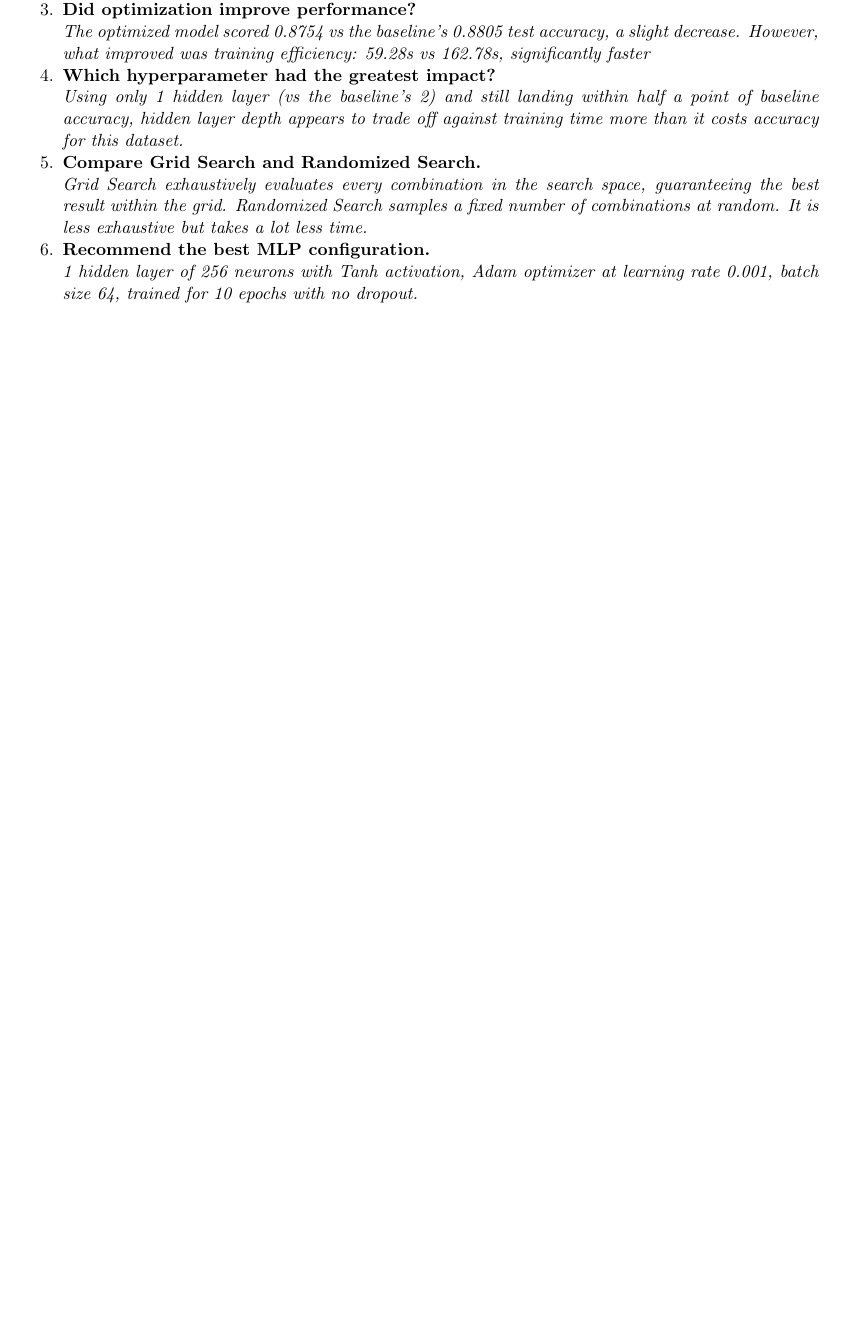
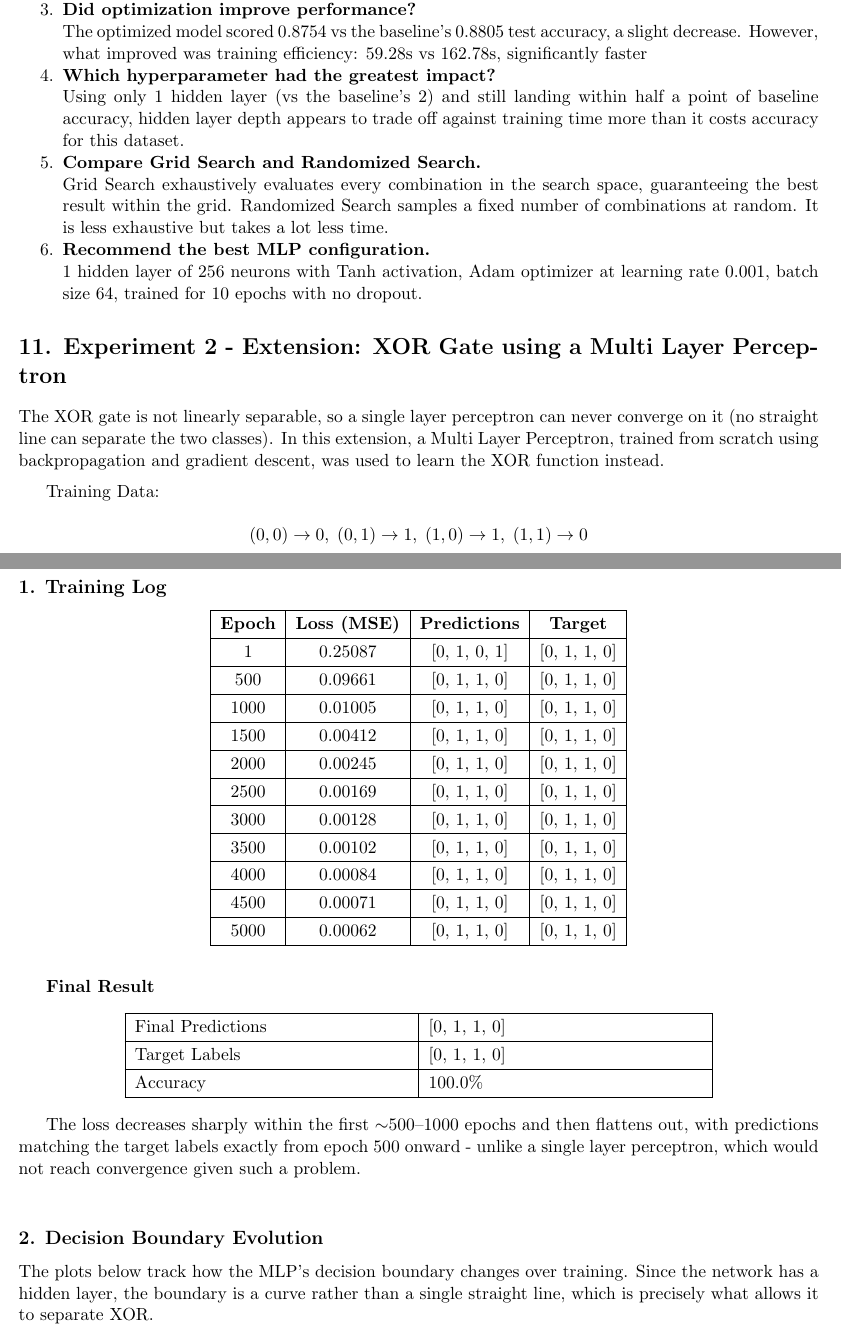
Before and after one commit to atishmandal/CS3807-Deep-Learning-Lab, a LaTeX document (lab2/main.tex): part of page 11 of 11 before the commit and two parts of pages 11 and 12 of 16 after it, the two joined at a grey line, cut so that both start at the same text, the shorter picture padded with empty space. Compiled offline with pdfLaTeX.

Commit message:
Add files via upload

```diff
--- a/lab2/main.tex
+++ b/lab2/main.tex
@@ -305,13 +305,84 @@ Training Time & 162.78s & 59.28s\\
 \item \textbf{Did optimization improve performance?} \\
-\textit{The optimized model scored 0.8754 vs the baseline's 0.8805 test accuracy, a slight decrease. However, what improved was training efficiency: 59.28s vs 162.78s, significantly faster}
+The optimized model scored 0.8754 vs the baseline's 0.8805 test accuracy, a slight decrease. However, what improved was training efficiency: 59.28s vs 162.78s, significantly faster
 \item \textbf{Which hyperparameter had the greatest impact?} \\
-\textit{Using only 1 hidden layer (vs the baseline's 2) and still landing within half a point of baseline accuracy, hidden layer depth appears to trade off against training time more than it costs accuracy for this dataset.}
+Using only 1 hidden layer (vs the baseline's 2) and still landing within half a point of baseline accuracy, hidden layer depth appears to trade off against training time more than it costs accuracy for this dataset.
 \item \textbf{Compare Grid Search and Randomized Search.} \\
-\textit{Grid Search exhaustively evaluates every combination in the search space, guaranteeing the best result within the grid. Randomized Search samples a fixed number of combinations at random. It is less exhaustive but takes a lot less time.}
+Grid Search exhaustively evaluates every combination in the search space, guaranteeing the best result within the grid. Randomized Search samples a fixed number of combinations at random. It is less exhaustive but takes a lot less time.
 \item \textbf{Recommend the best MLP configuration.} \\
-\textit{1 hidden layer of 256 neurons with Tanh activation, Adam optimizer at learning rate 0.001, batch size 64, trained for 10 epochs with no dropout.}
+1 hidden layer of 256 neurons with Tanh activation, Adam optimizer at learning rate 0.001, batch size 64, trained for 10 epochs with no dropout.
 \end{enumerate}
 
 
 
-\section*{11. References}
+\section*{11. Experiment 2 - Extension: XOR Gate using a Multi Layer Perceptron}
+
+The XOR gate is not linearly separable, so a single layer perceptron can never converge on it (no straight line can separate the two classes). In this extension, a Multi Layer Perceptron, trained from scratch using backpropagation and gradient descent, was used to learn the XOR function instead.
+
+\vspace{2mm}
+
+Training Data:
+
+\[
+(0,0)\rightarrow0,\;
+(0,1)\rightarrow1,\;
+(1,0)\rightarrow1,\;
+(1,1)\rightarrow0
+\]
+
+\vspace{3mm}
+
+\subsection*{1. Training Log}
+
+\begin{center}
+\begin{tabular}{|c|c|c|c|}
+\hline
+\textbf{Epoch} & \textbf{Loss (MSE)} & \textbf{Predictions} & \textbf{Target}\\
+\hline
+1    & 0.25087 & [0, 1, 0, 1] & [0, 1, 1, 0]\\
+\hline
+500  & 0.09661 & [0, 1, 1, 0] & [0, 1, 1, 0]\\
+\hline
+1000 & 0.01005 & [0, 1, 1, 0] & [0, 1, 1, 0]\\
+\hline
+1500 & 0.00412 & [0, 1, 1, 0] & [0, 1, 1, 0]\\
+\hline
+2000 & 0.00245 & [0, 1, 1, 0] & [0, 1, 1, 0]\\
+\hline
+2500 & 0.00169 & [0, 1, 1, 0] & [0, 1, 1, 0]\\
+\hline
+3000 & 0.00128 & [0, 1, 1, 0] & [0, 1, 1, 0]\\
+\hline
+3500 & 0.00102 & [0, 1, 1, 0] & [0, 1, 1, 0]\\
+\hline
+4000 & 0.00084 & [0, 1, 1, 0] & [0, 1, 1, 0]\\
+\hline
+4500 & 0.00071 & [0, 1, 1, 0] & [0, 1, 1, 0]\\
+\hline
+5000 & 0.00062 & [0, 1, 1, 0] & [0, 1, 1, 0]\\
+\hline
+\end{tabular}
+\end{center}
+
+\vspace{3mm}
+
+\textbf{Final Result}
+
+\begin{center}
+\begin{tabular}{|p{6cm}|p{6cm}|}
+\hline
+Final Predictions & [0, 1, 1, 0]\\
+\hline
+Target Labels & [0, 1, 1, 0]\\
+\hline
+Accuracy & 100.0\%\\
+\hline
+\end{tabular}
+\end{center}
+
+The loss decreases sharply within the first $\sim$500--1000 epochs and then flattens out, with predictions matching the target labels exactly from epoch 500 onward - unlike a single layer perceptron, which would not reach convergence given such a problem.
+
+\vspace{5mm}
+
+\subsection*{2. Decision Boundary Evolution}
+
+The plots below track how the MLP's decision boundary changes over training. Since the network has a hidden layer, the boundary is a curve rather than a single straight line, which is precisely what allows it to separate XOR.
@@ -317,0 +394 @@ Training Time & 162.78s & 59.28s\\
+\end{figure}
```
Also changed, not shown: lab2/main.tex (65 more changed lines).
